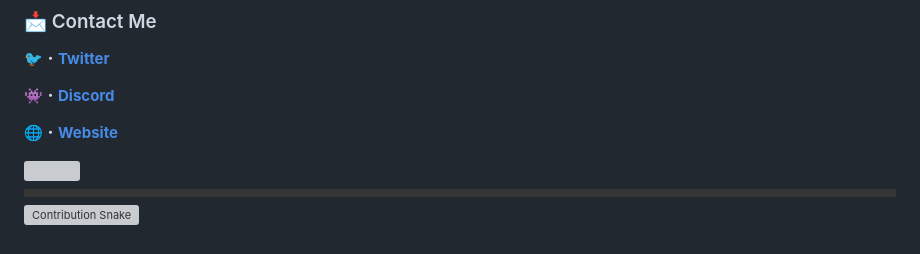
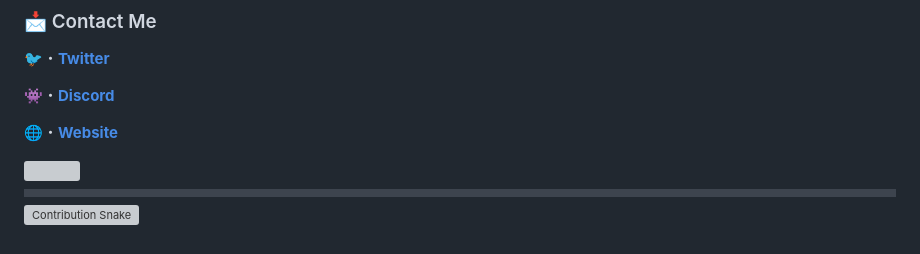
Before and after one commit to 5hristian/5hristian, a Markdown page: README.md, the part around the change. Drawn GitHub-style; pictures changed too: .github/workflows/Images/Divider.png; grey boxes are pictures that could not be loaded.

```diff
--- a/README.md
+++ b/README.md
@@ -24,6 +24,6 @@
 
 <img src="https://discord.c99.nl/widget/theme-1/454896586439524362.png">
 
-<img src="https://github.com/5hristian/5hristian/blob/main/.github/workflows/Images/Divider.png" width="1000" height="1">
+<img src="https://github.com/5hristian/5hristian/blob/main/.github/workflows/Images/Divider.png" width="1000" height="2">
 
 <a href="https://clipzy.org" target="_blank"><img src="https://github.com/5hristian/5hristian/blob/output/github-contribution-grid-snake-dark.svg?palette=github-dark" alt="Contribution Snake"></a>
```
